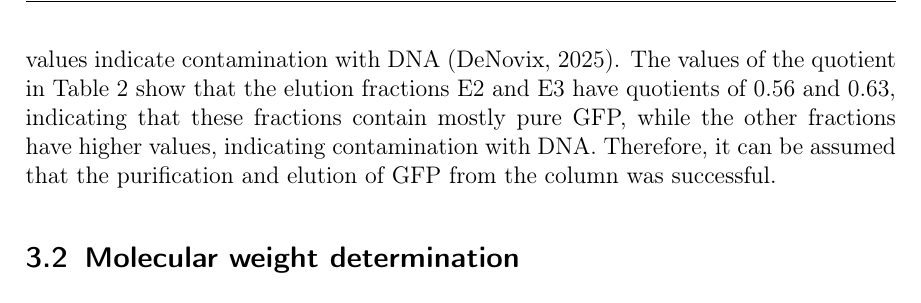
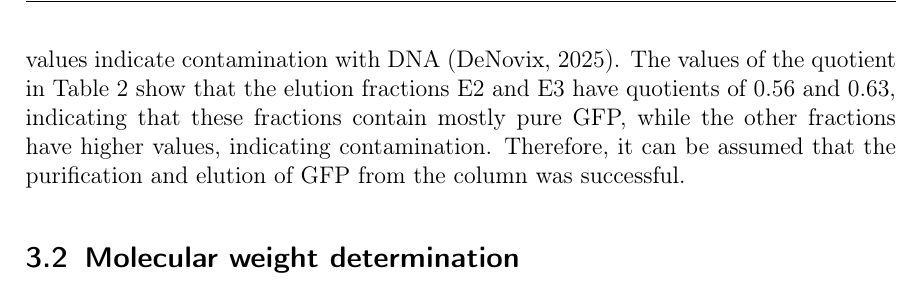
Before and after one commit to vinmarkue-png/BC-Lab, a LaTeX document (GFP_I/GFP_I_group23_Kuemmerle_Haase.tex): part of page 6 of 7, cut so that both start at the same text. Compiled offline with pdfLaTeX.

Commit message:
kleinigkeit

```diff
--- a/GFP_I/GFP_I_group23_Kuemmerle_Haase.tex
+++ b/GFP_I/GFP_I_group23_Kuemmerle_Haase.tex
@@ -211,7 +211,7 @@ The results of the UV/Vis spectroscopy with NanoDrop are shown in \autoref{tab:s
          E6 & & & \\
     \end{tabular}
 \end{table}
-The absorption and concentration values from \autoref{tab:spec} show that the concentration of GFP in the elution fraction E2 is the highest and that it decreases in the following fractions until no absorption is detected in E5 and E6, indicating that the purified GFP is mostly present in E2 and E3 and to a smaller extent in E4.  The quotient of the absorption at 260 nm and 280 nm is an indicator for the purity of the protein solution, where a value of around 0.6 indicates a pure protein solution and higher values indicate contamination with DNA \parencite{Ratios}. The values of the quotient in \autoref{tab:spec} show that the elution fractions E2 and E3 have quotients of 0.56 and 0.63, indicating that these fractions contain mostly pure GFP, while the other fractions have higher values, indicating contamination with DNA.
+The absorption and concentration values from \autoref{tab:spec} show that the concentration of GFP in the elution fraction E2 is the highest and that it decreases in the following fractions until no absorption is detected in E5 and E6, indicating that the purified GFP is mostly present in E2 and E3 and to a smaller extent in E4.  The quotient of the absorption at 260 nm and 280 nm is an indicator for the purity of the protein solution, where a value of around 0.6 indicates a pure protein solution and higher values indicate contamination with DNA \parencite{Ratios}. The values of the quotient in \autoref{tab:spec} show that the elution fractions E2 and E3 have quotients of 0.56 and 0.63, indicating that these fractions contain mostly pure GFP, while the other fractions have higher values, indicating contamination.
 Therefore, it can be assumed that the purification and elution of GFP from the column was successful.
 
 
```
Also changed, not shown: GFP_I/GFP_I_group23_Kuemmerle_Haase.pdf.
